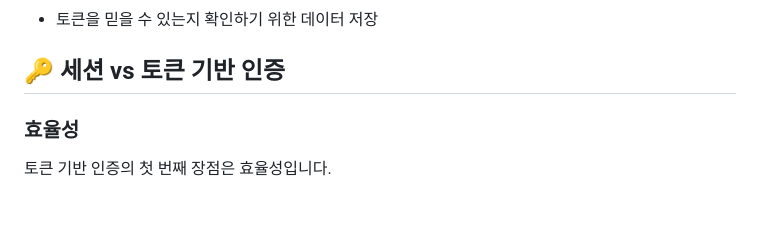
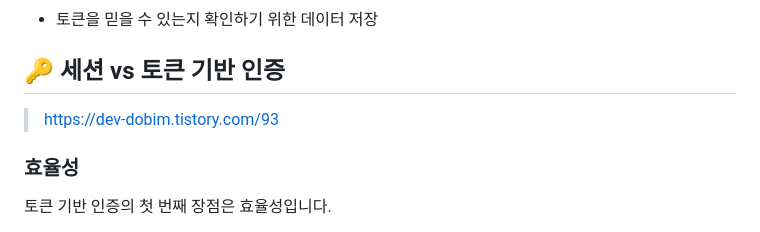
Before and after one commit to mjpark-k/mjpark-k.github.io, a Markdown page: note.md/14. 유저 기능 원리.md, the part around the change. GitHub-like rendering; blank space fills up the shorter version.

Commit message:
add: 유저 기능 원리

```diff
--- a/note.md/14. 유저 기능 원리.md
+++ b/note.md/14. 유저 기능 원리.md
@@ -197,6 +197,8 @@ JSON 형식의 데이터를 문자열로 인코딩한 토큰
 - 토큰을 믿을 수 있는지 확인하기 위한 데이터 저장
 
 ## 🔑 세션 vs 토큰 기반 인증
+
+> https://dev-dobim.tistory.com/93
 
 ### 효율성
 
```
